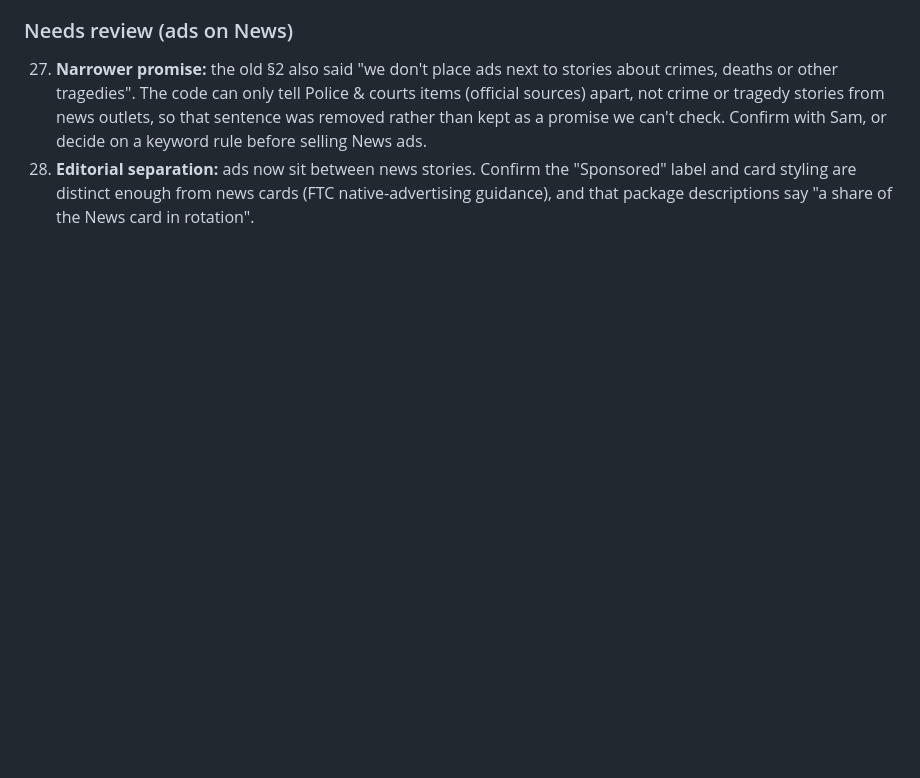
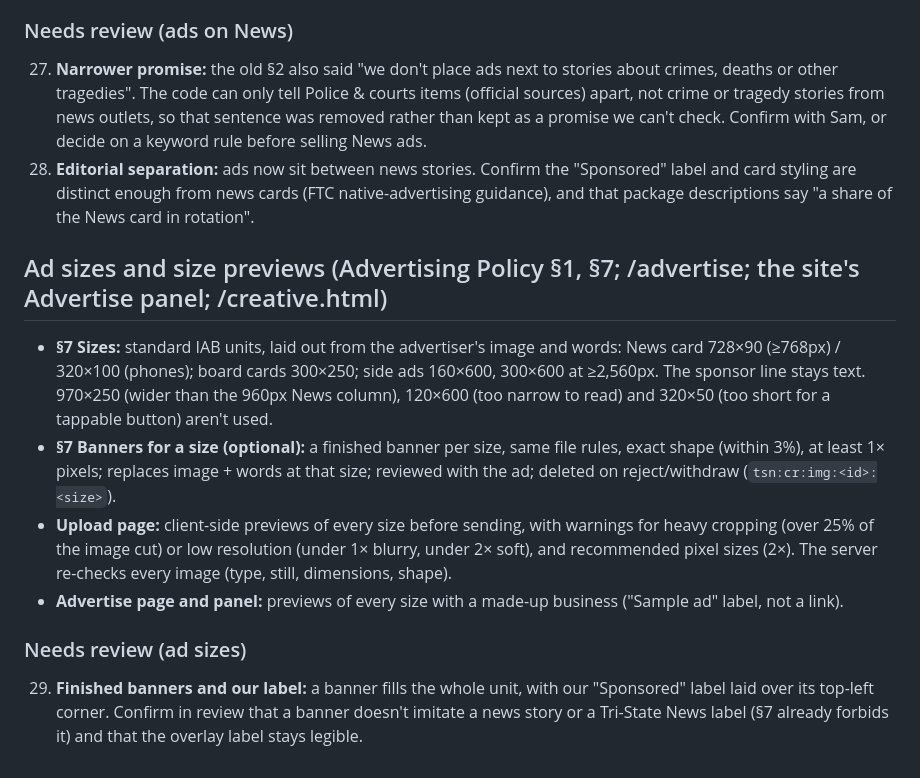
Before and after one commit to skinyanjui/tristatenews, a Markdown page: docs/legal-review.md, the part around the change. GitHub-like rendering; blank space fills up the shorter version.

Commit message:
w48: docs IAB ad sizes + previews

```diff
--- a/docs/legal-review.md
+++ b/docs/legal-review.md
@@ -191,3 +191,12 @@ Copyright & DMCA, Corrections & Removals and Accessibility are unchanged.
 ### Needs review (ads on News)
 27. **Narrower promise:** the old §2 also said "we don't place ads next to stories about crimes, deaths or other tragedies". The code can only tell Police & courts items (official sources) apart, not crime or tragedy stories from news outlets, so that sentence was removed rather than kept as a promise we can't check. Confirm with Sam, or decide on a keyword rule before selling News ads.
 28. **Editorial separation:** ads now sit between news stories. Confirm the "Sponsored" label and card styling are distinct enough from news cards (FTC native-advertising guidance), and that package descriptions say "a share of the News card in rotation".
+
+## Ad sizes and size previews (Advertising Policy §1, §7; /advertise; the site's Advertise panel; /creative.html)
+- **§7 Sizes:** standard IAB units, laid out from the advertiser's image and words: News card 728×90 (≥768px) / 320×100 (phones); board cards 300×250; side ads 160×600, 300×600 at ≥2,560px. The sponsor line stays text. 970×250 (wider than the 960px News column), 120×600 (too narrow to read) and 320×50 (too short for a tappable button) aren't used.
+- **§7 Banners for a size (optional):** a finished banner per size, same file rules, exact shape (within 3%), at least 1× pixels; replaces image + words at that size; reviewed with the ad; deleted on reject/withdraw (`tsn:cr:img:<id>:<size>`).
+- **Upload page:** client-side previews of every size before sending, with warnings for heavy cropping (over 25% of the image cut) or low resolution (under 1× blurry, under 2× soft), and recommended pixel sizes (2×). The server re-checks every image (type, still, dimensions, shape).
+- **Advertise page and panel:** previews of every size with a made-up business ("Sample ad" label, not a link).
+
+### Needs review (ad sizes)
+29. **Finished banners and our label:** a banner fills the whole unit, with our "Sponsored" label laid over its top-left corner. Confirm in review that a banner doesn't imitate a news story or a Tri-State News label (§7 already forbids it) and that the overlay label stays legible.
```
